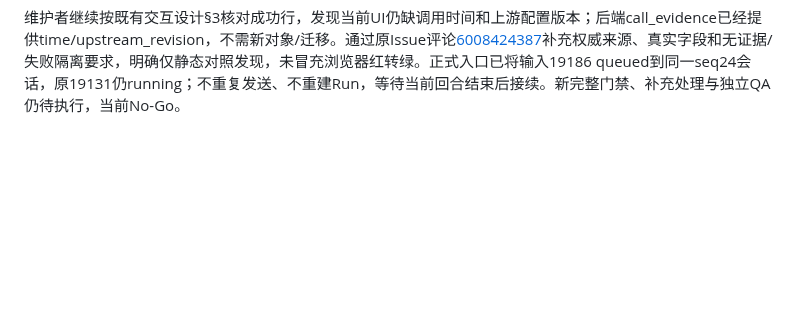
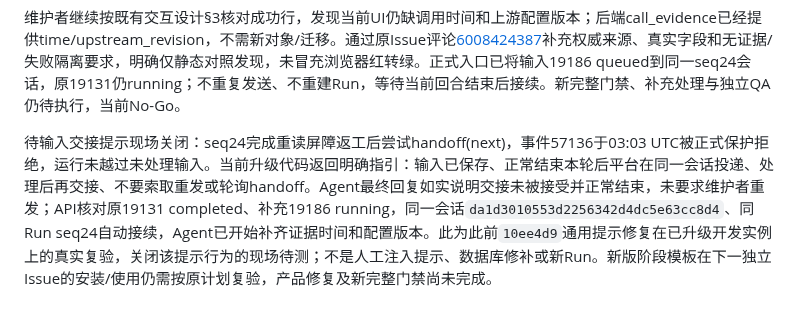
Before and after one commit to big91987/agent_platform, a Markdown page: docs/03-delivery/workflows-verification.md, the part around the change. Rendered like a GitHub page; blank space fills up the shorter version.

Commit message:
docs: verify pending-input handoff guidance in live recovery

```diff
--- a/docs/03-delivery/workflows-verification.md
+++ b/docs/03-delivery/workflows-verification.md
@@ -604,3 +604,6 @@ seq21于02:46–02:49 UTC原样执行`make verify`，实际退出2。回执尾
 seq23于02:55–02:57 UTC固定门禁实际退出2。当前Go/race/build通过，1280px越过剪贴板成功/拒绝恢复，随后上游错误恢复等待“上游地址不符合”超时，尾部保留真实PUT/GET和200/400/503状态。390px及剩余新增旅程未完成。自动进入seq24 development会话`da1d3010553d2256342d4dc5e63cc8d4`；研发定位为“重新读取”只等旧凭据提示，未等本次读取返回，使后续草稿可能被迟到读取覆盖，正在修正本次响应屏障，未放宽原错误断言。
 
 维护者继续按既有交互设计§3核对成功行，发现当前UI仍缺调用时间和上游配置版本；后端call_evidence已经提供time/upstream_revision，不需新对象/迁移。通过原Issue评论[6008424387](https://github.com/big91987/model-relay/issues/16#issuecomment-6008424387)补充权威来源、真实字段和无证据/失败隔离要求，明确仅静态对照发现，未冒充浏览器红转绿。正式入口已将输入19186 queued到同一seq24会话，原19131仍running；不重复发送、不重建Run，等待当前回合结束后接续。新完整门禁、补充处理与独立QA仍待执行，当前No-Go。
+
+
+待输入交接提示现场关闭：seq24完成重读屏障返工后尝试handoff(next)，事件57136于03:03 UTC被正式保护拒绝，运行未越过未处理输入。当前升级代码返回明确指引：输入已保存、正常结束本轮后平台在同一会话投递、处理后再交接、不要索取重发或轮询handoff。Agent最终回复如实说明交接未被接受并正常结束，未要求维护者重发；API核对原19131 completed、补充19186 running，同一会话`da1d3010553d2256342d4dc5e63cc8d4`、同Run seq24自动接续，Agent已开始补齐证据时间和配置版本。此为此前`10ee4d9`通用提示修复在已升级开发实例上的真实复验，关闭该提示行为的现场待测；不是人工注入提示、数据库修补或新Run。新版阶段模板在下一独立Issue的安装/使用仍需按原计划复验，产品修复及新完整门禁尚未完成。
```
